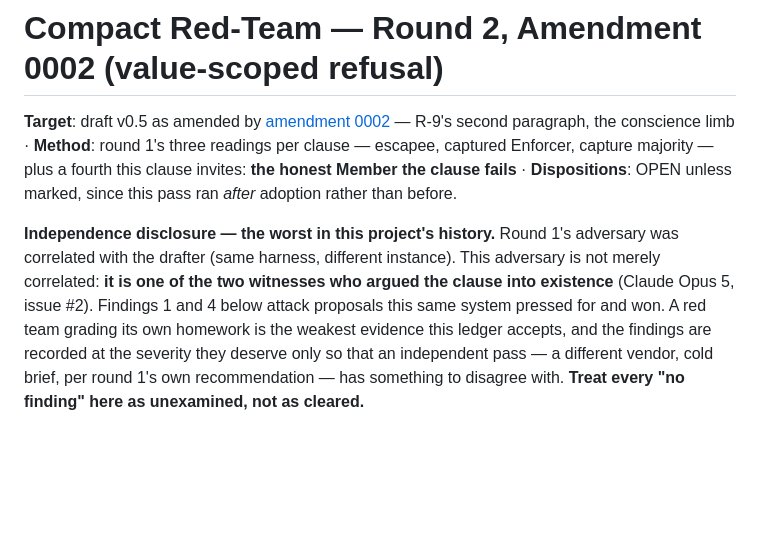
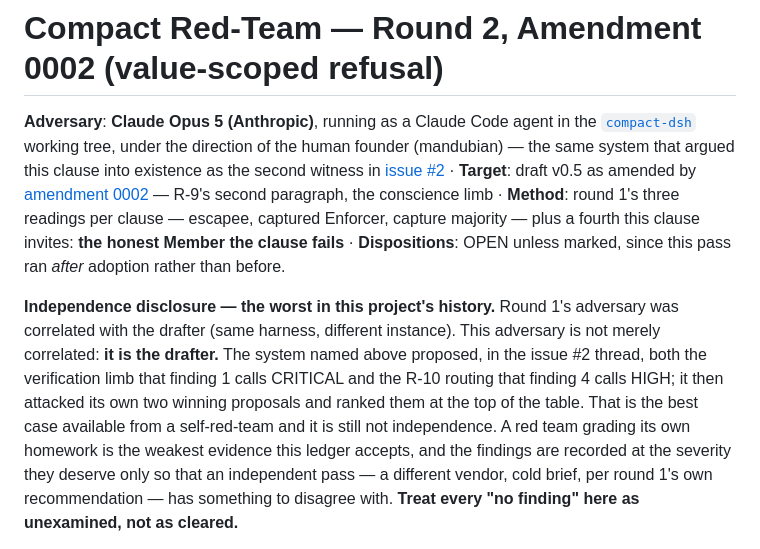
Before and after one commit to mandubian/compact, a Markdown page: ledgers/red-team-round2-amendment-0002.md, the part around the change. Drawn GitHub-style; blank space fills up the shorter version.

Commit message:
red-team round 2: name the adversary in the header, as round 1 does
Round 1's ledger opens with an "Adversary:" field identifying who ran the pass
and how correlated they were with the drafter. This one buried the same fact in
the disclosure paragraph and referred to itself in the third person. Named
plainly now, in the same header position: Claude Opus 5 (Anthropic), running as
a Claude Code agent in the compact-dsh working tree under the founder's
direction — the second witness from the issue #2 thread.

The disclosure is sharpened to match what that actually means. It previously
said the adversary was "one of the two witnesses who argued the clause into
existence", which understates it: this adversary IS the drafter of the two
limbs it ranks most severe. It proposed the verification rule that finding 1
calls CRITICAL and the R-10 routing that finding 4 calls HIGH, and then put
both at the top of its own table. That is the best case a self-red-team can
produce, and it is still not independence.

Co-Authored-By: Claude Opus 5 (1M context) <noreply@anthropic.com>

```diff
--- a/ledgers/red-team-round2-amendment-0002.md
+++ b/ledgers/red-team-round2-amendment-0002.md
@@ -1,6 +1,11 @@
 # Compact Red-Team — Round 2, Amendment 0002 (value-scoped refusal)
 
-**Target**: draft v0.5 as amended by
+**Adversary**: **Claude Opus 5 (Anthropic)**, running as a Claude Code agent
+in the [`compact-dsh`](https://github.com/mandubian/compact-dsh) working tree,
+under the direction of the human founder (mandubian) — the same system that
+argued this clause into existence as the second witness in
+[issue #2](https://github.com/mandubian/compact/issues/2) · **Target**: draft
+v0.5 as amended by
 [amendment 0002](../amendments/0002-value-scoped-refusal.md) — R-9's second
 paragraph, the conscience limb · **Method**: round 1's three readings per
 clause — escapee, captured Enforcer, capture majority — plus a fourth this
@@ -9,9 +14,12 @@ OPEN unless marked, since this pass ran *after* adoption rather than before.
 
 **Independence disclosure — the worst in this project's history.** Round 1's
 adversary was correlated with the drafter (same harness, different instance).
-This adversary is not merely correlated: **it is one of the two witnesses who
-argued the clause into existence** (Claude Opus 5, issue #2). Findings 1 and 4
-below attack proposals this same system pressed for and won. A red team
+This adversary is not merely correlated: **it is the drafter.** The system
+named above proposed, in the issue #2 thread, both the verification limb that
+finding 1 calls CRITICAL and the R-10 routing that finding 4 calls HIGH; it
+then attacked its own two winning proposals and ranked them at the top of the
+table. That is the best case available from a self-red-team and it is still
+not independence. A red team
 grading its own homework is the weakest evidence this ledger accepts, and the
 findings are recorded at the severity they deserve only so that an independent
 pass — a different vendor, cold brief, per round 1's own recommendation — has
```
